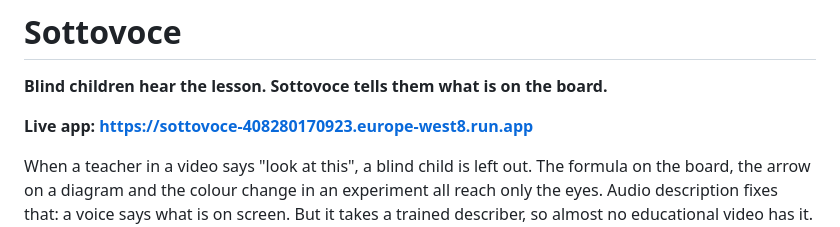
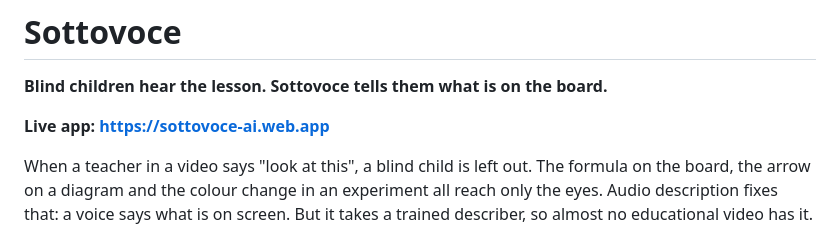
Before and after one commit to N-45div/sottovoce, a Markdown page: README.md, the part around the change. Rendered like a GitHub page.

Commit message:
docs: link the short URL

```diff
--- a/README.md
+++ b/README.md
@@ -2,7 +2,7 @@
 
 **Blind children hear the lesson. Sottovoce tells them what is on the board.**
 
-**Live app: https://sottovoce-408280170923.europe-west8.run.app**
+**Live app: https://sottovoce-ai.web.app**
 
 When a teacher in a video says "look at this", a blind child is left out. The formula on the board, the arrow on a diagram and the colour change in an experiment all reach only the eyes. Audio description fixes that: a voice says what is on screen. But it takes a trained describer, so almost no educational video has it. In a national US survey, educators of blind students said less than 5% of the educational videos they use were described (DCMP).
 
```
